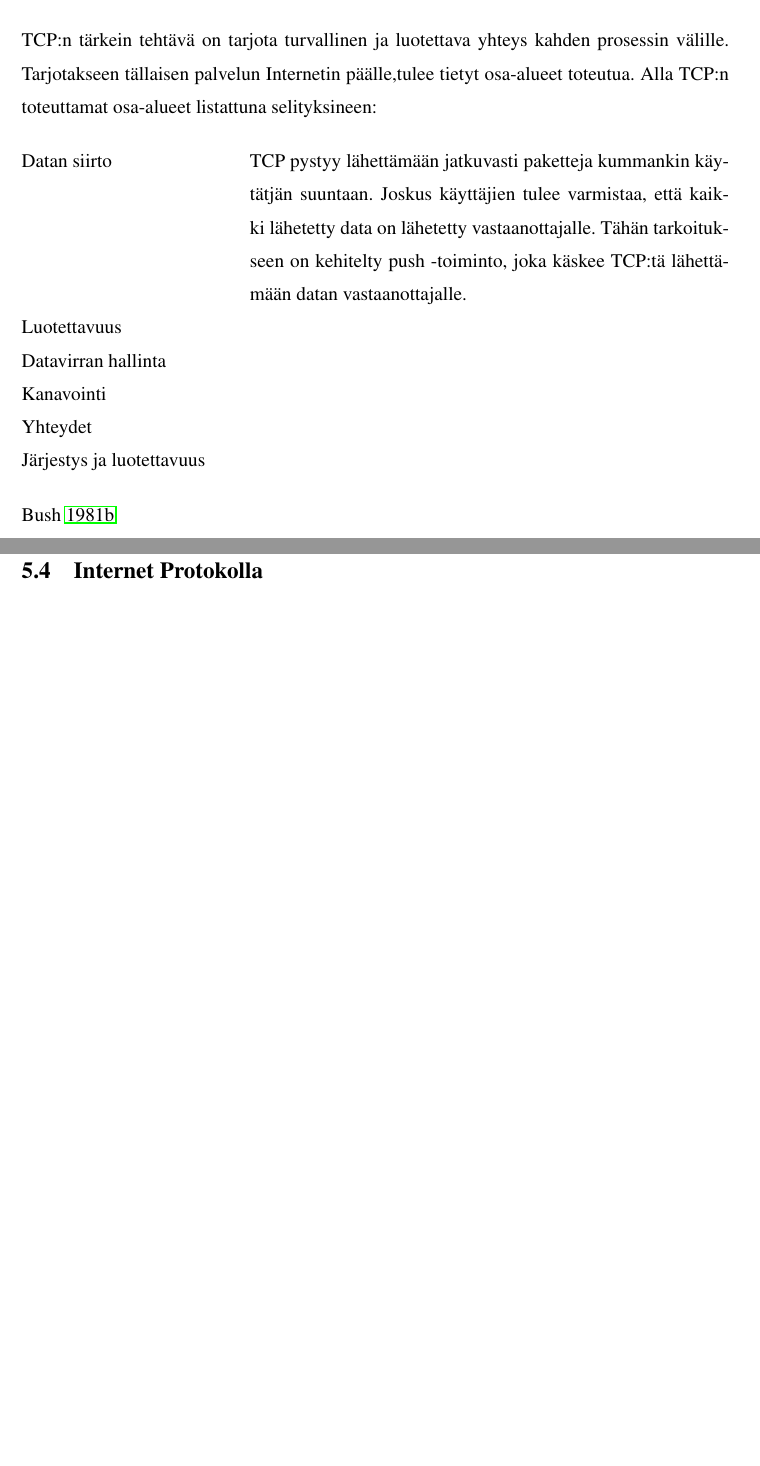
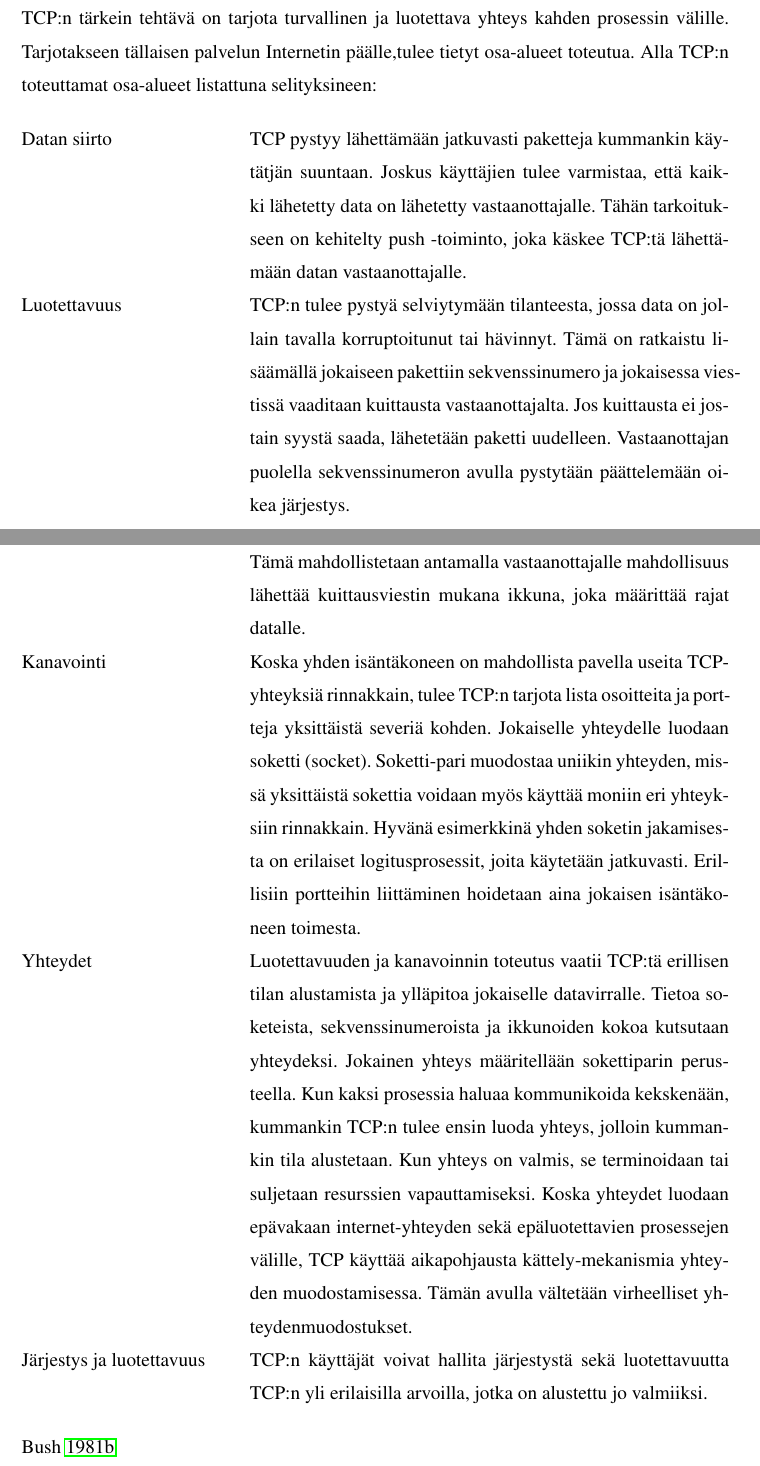
Before and after one commit to tojuhaka/master-thesis, a LaTeX thesis (thesis.tex): two parts of pages 16 and 17 of 44 before the commit and two parts of pages 16 and 17 of 45 after it, joined at a grey line, cut so that both start at the same text, the shorter picture padded with empty space. Compiled offline with pdfLaTeX.

Commit message:
tcp functionality

```diff
--- a/thesis.tex
+++ b/thesis.tex
@@ -284,11 +284,11 @@ TCP:n tärkein tehtävä on tarjota turvallinen ja luotettava yhteys kahden pros
 \begin{desclist}
 \item[Datan siirto] TCP pystyy lähettämään jatkuvasti paketteja kummankin käytätjän suuntaan. Joskus käyttäjien tulee varmistaa, että kaikki lähetetty data on lähetetty vastaanottajalle. Tähän tarkoitukseen on kehitelty push -toiminto, joka käskee TCP:tä
 lähettämään datan vastaanottajalle.
-\item[Luotettavuus]
-\item[Datavirran hallinta]
-\item[Kanavointi]
-\item[Yhteydet]
-\item[Järjestys ja luotettavuus]
+\item[Luotettavuus] TCP:n tulee pystyä selviytymään tilanteesta, jossa data on jollain tavalla korruptoitunut tai hävinnyt. Tämä on ratkaistu lisäämällä jokaiseen pakettiin sekvenssinumero ja jokaisessa viestissä vaaditaan kuittausta vastaanottajalta. Jos kuittausta ei jostain syystä saada, lähetetään paketti uudelleen. Vastaanottajan puolella sekvenssinumeron avulla pystytään päättelemään oikea järjestys.
+\item[Datavirran hallinta] TCP antaa vastaanottajalle mahdollisuuden rajata datamääriä. Tämä mahdollistetaan antamalla vastaanottajalle mahdollisuus lähettää kuittausviestin mukana ikkuna, joka määrittää rajat datalle.
+\item[Kanavointi] Koska yhden isäntäkoneen on mahdollista pavella useita TCP-yhteyksiä rinnakkain, tulee TCP:n tarjota lista osoitteita ja portteja yksittäistä severiä kohden. Jokaiselle yhteydelle luodaan soketti (socket). Soketti-pari muodostaa uniikin yhteyden, missä yksittäistä sokettia voidaan myös käyttää moniin eri yhteyksiin rinnakkain. Hyvänä esimerkkinä yhden soketin jakamisesta on erilaiset logitusprosessit, joita käytetään jatkuvasti.  Erillisiin portteihin liittäminen hoidetaan aina jokaisen isäntäkoneen toimesta.
+\item[Yhteydet] Luotettavuuden ja kanavoinnin toteutus vaatii TCP:tä erillisen tilan alustamista ja ylläpitoa jokaiselle datavirralle. Tietoa soketeista, sekvenssinumeroista ja ikkunoiden kokoa kutsutaan yhteydeksi. Jokainen yhteys määritellään sokettiparin perusteella. Kun kaksi prosessia haluaa kommunikoida kekskenään, kummankin TCP:n tulee ensin luoda yhteys, jolloin kummankin tila alustetaan. Kun yhteys on valmis, se terminoidaan tai suljetaan resurssien vapauttamiseksi. Koska yhteydet luodaan epävakaan internet-yhteyden sekä epäluotettavien prosessejen välille, TCP käyttää aikapohjausta kättely-mekanismia yhteyden muodostamisessa. Tämän avulla vältetään virheelliset yhteydenmuodostukset.
+\item[Järjestys ja luotettavuus] TCP:n käyttäjät voivat hallita järjestystä sekä luotettavuutta TCP:n yli erilaisilla arvoilla, jotka on alustettu jo valmiiksi.
 \end{desclist}
 
 \cite{tcp1_4}
```
Also changed, not shown: thesis.bib (+8 -0 lines), thesis.pdf, thesis.tex (2 more changed lines).
